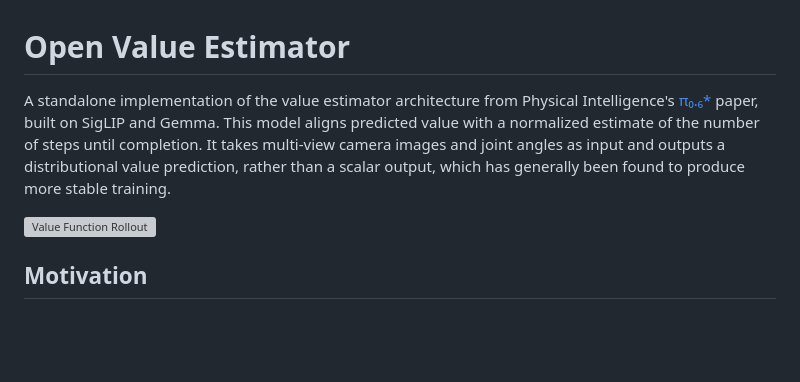
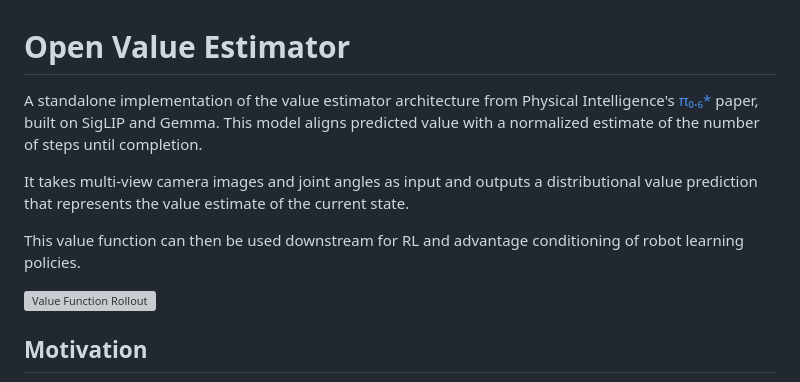
Before and after one commit to brysonjones/open-value, a Markdown page: README.md, the part around the change. GitHub-like rendering; blank space fills up the shorter version; grey boxes are pictures that could not be loaded.

Commit message:
update the intro of the readme

```diff
--- a/README.md
+++ b/README.md
@@ -1,6 +1,10 @@
 # Open Value Estimator
 
-A standalone implementation of the value estimator architecture from Physical Intelligence's [π₀.₆*](https://www.physicalintelligence.company/blog/pi05) paper, built on SigLIP and Gemma. This model aligns predicted value with a normalized estimate of the number of steps until completion. It takes multi-view camera images and joint angles as input and outputs a distributional value prediction, rather than a scalar output, which has generally been found to produce more stable training.
+A standalone implementation of the value estimator architecture from Physical Intelligence's [π₀.₆*](https://www.physicalintelligence.company/blog/pi05) paper, built on SigLIP and Gemma. This model aligns predicted value with a normalized estimate of the number of steps until completion.
+
+It takes multi-view camera images and joint angles as input and outputs a distributional value prediction that represents the value estimate of the current state.
+
+This value function can then be used downstream for RL and advantage conditioning of robot learning policies.
 
 ![Value Function Rollout](docs/value_fcn_rollout.gif)
 
```
